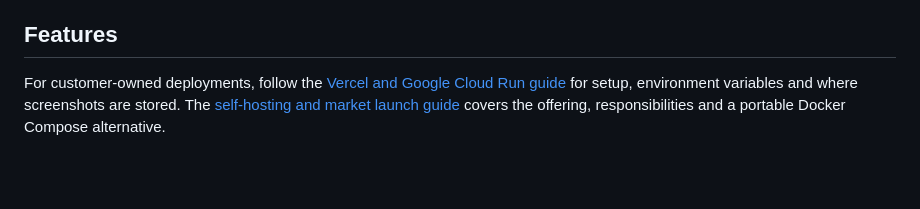
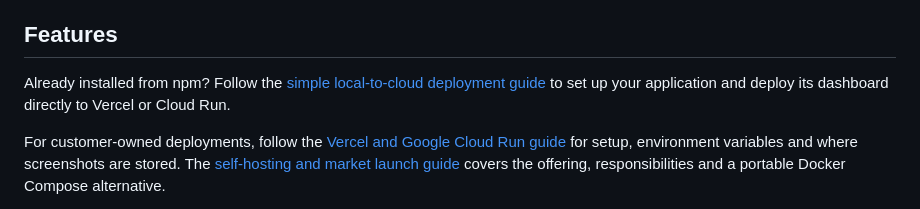
Before and after one commit to ShubhamTiwari909/visualguard-ai-testing, a Markdown page: README.md, the part around the change. Rendered like a GitHub page; blank space fills up the shorter version.

Commit message:
feature: add npm local-to-cloud deployment quick start

```diff
--- a/README.md
+++ b/README.md
@@ -34,6 +34,8 @@ VisualGuard uses Playwright to compare production and staging, a site and saved
 - [Compatibility and troubleshooting](#compatibility-and-troubleshooting)
 
 ## Features
+
+Already installed from npm? Follow the [simple local-to-cloud deployment guide](docs/NPM-DEPLOYMENT-QUICKSTART.md) to set up your application and deploy its dashboard directly to Vercel or Cloud Run.
 
 For customer-owned deployments, follow the [Vercel and Google Cloud Run guide](docs/CLOUD-HOSTING-VERCEL-CLOUD-RUN.md) for setup, environment variables and where screenshots are stored. The [self-hosting and market launch guide](docs/SELF-HOSTING-AND-MARKET-LAUNCH.md) covers the offering, responsibilities and a portable Docker Compose alternative.
 
```
Also changed, not shown: docs/CLOUD-HOSTING-VERCEL-CLOUD-RUN.md (+2 -0 lines), docs/NPM-DEPLOYMENT-QUICKSTART.md (added, +268 -0 lines).
